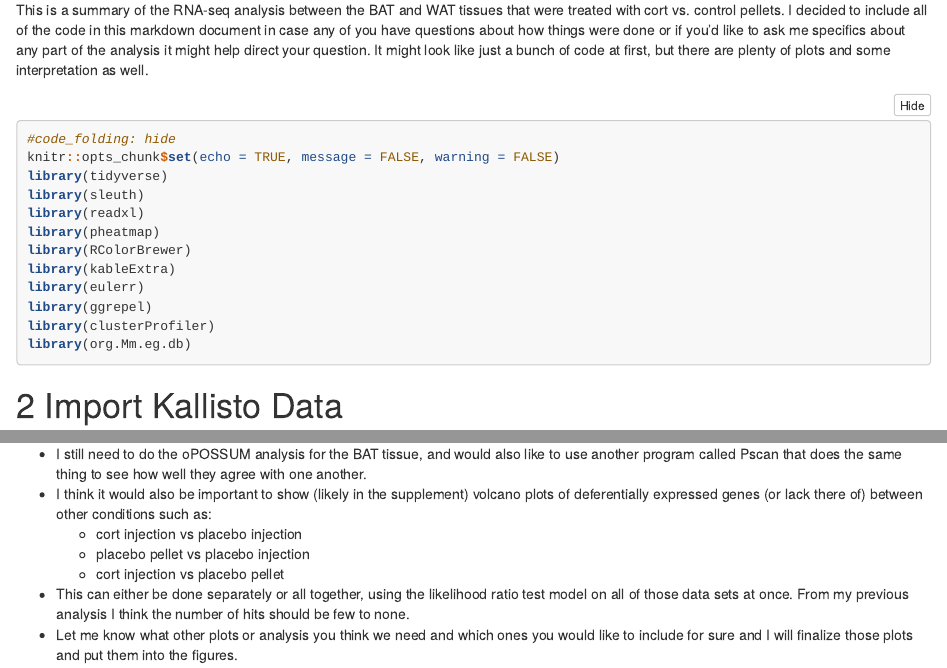
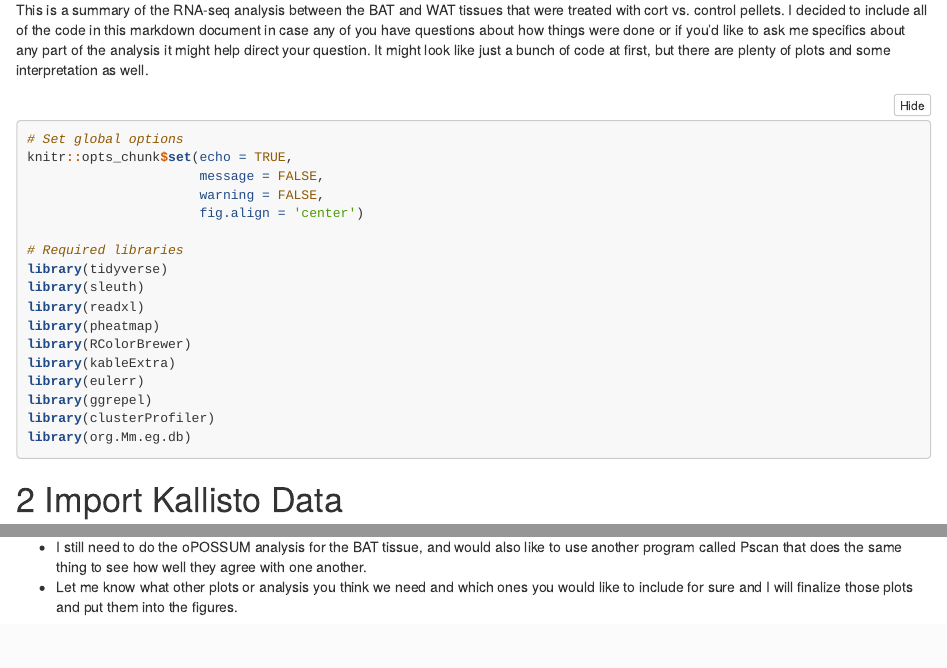
Before and after one commit to kkovary/Flattened-circadian-glucocorticoid-oscillations, an R Markdown document (www/notebook.Rmd): the page in a window 1100 px wide, from 900 px down, and a second part further down, joined at a grey line. Rendered offline with R 4.5, knitr and Pandoc, with nearby package versions; folded parts are opened; code that draws random numbers runs with fixed seeds of ours; some code elsewhere in the file could not run offline.

Commit message:
asthetic changes

````diff
--- a/www/notebook.Rmd
+++ b/www/notebook.Rmd
@@ -21,8 +21,13 @@ This is a summary of the RNA-seq analysis between the BAT and WAT tissues that w
 
 
 ```{r setup, message=FALSE, warning=FALSE}
-#code_folding: hide
-knitr::opts_chunk$set(echo = TRUE, message = FALSE, warning = FALSE)
+# Set global options
+knitr::opts_chunk$set(echo = TRUE,
+                      message = FALSE,
+                      warning = FALSE,
+                      fig.align = 'center')
+
+# Required libraries
 library(tidyverse)
 library(sleuth)
 library(readxl)
@@ -1347,9 +1352,4 @@ One thing that puzzled me at first was the up regulation of two TFs in the upper
 ## Conclusions and next steps
 
 * I still need to do the oPOSSUM analysis for the BAT tissue, and would also like to use another program called Pscan that does the same thing to see how well they agree with one another.
-* I think it would also be important to show (likely in the supplement) volcano plots of deferentially expressed genes (or lack there of) between other conditions such as:
-  + cort injection vs placebo injection
-  + placebo pellet vs placebo injection
-  + cort injection vs placebo pellet
-* This can either be done separately or all together, using the likelihood ratio test model on all of those data sets at once. From my previous analysis I think the number of hits should be few to none.
 * Let me know what other plots or analysis you think we need and which ones you would like to include for sure and I will finalize those plots and put them into the figures.
````
Also changed, not shown: global.R (+1 -1 lines), ui.R (+1 -6 lines).
